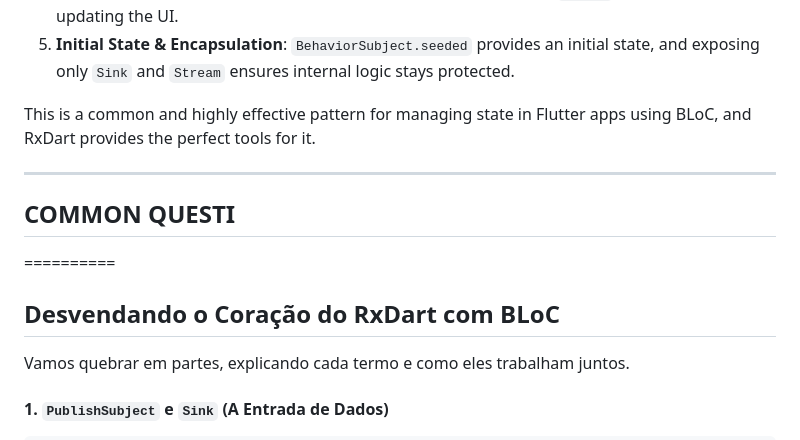
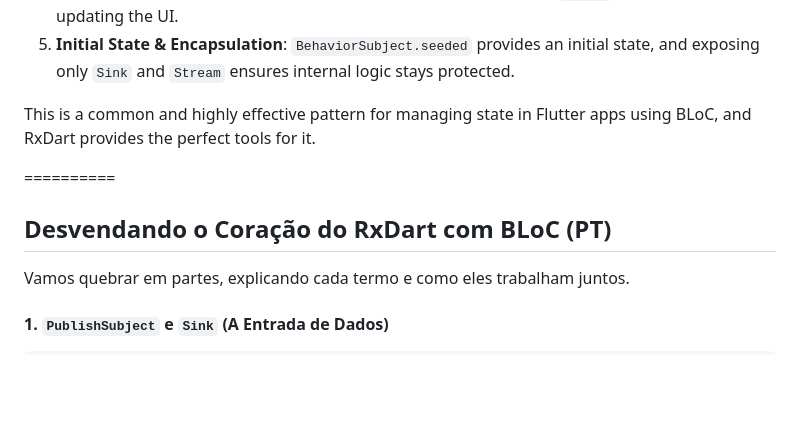
Before and after one commit to guicastle/flutter_streams_with_rxdart, a Markdown page: README.md, the part around the change. Rendered like a GitHub page; blank space fills up the shorter version.

```diff
--- a/README.md
+++ b/README.md
@@ -102,14 +102,10 @@ This sequence of operators and Subjects creates a robust and efficient data stre
 
 This is a common and highly effective pattern for managing state in Flutter apps using BLoC, and RxDart provides the perfect tools for it.
 
----
-
-## COMMON QUESTI
-
 
 ==========
 
-## Desvendando o Coração do RxDart com BLoC
+## Desvendando o Coração do RxDart com BLoC (PT)
 
 Vamos quebrar em partes, explicando cada termo e como eles trabalham juntos.
 
```
